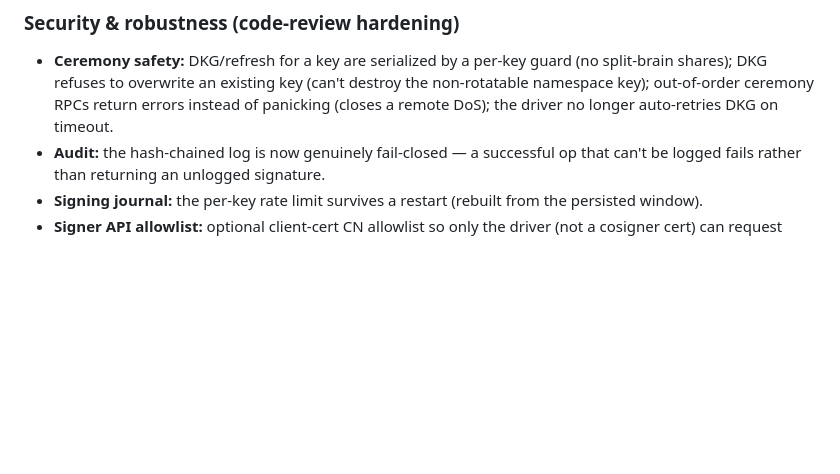
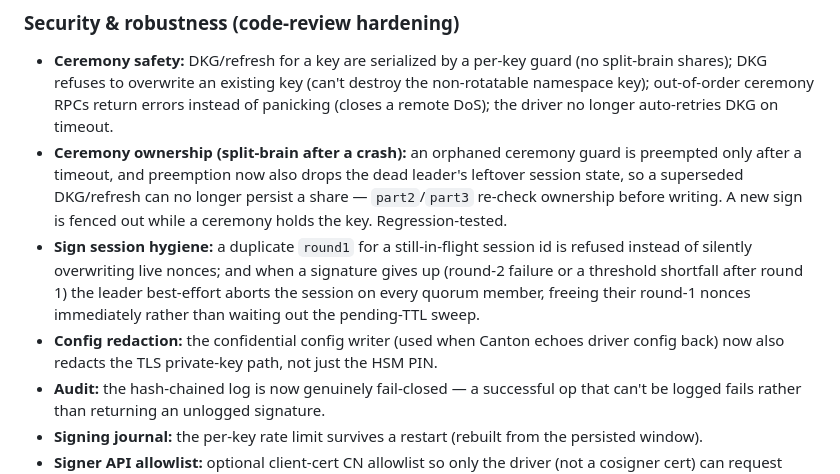
Before and after one commit to Stakecraft/rutli, a Markdown page: CHANGELOG.md, the part around the change. Drawn GitHub-style; blank space fills up the shorter version.

Commit message:
docs: changelog rollup for the second hardening pass (P0.1, P1.3, P2.1, P2.3)
Records the second code-review pass under Unreleased: ceremony ownership +
sign-fence (already landed as 7c692d4/8a11f9b), duplicate-round1 refusal and
best-effort sign abort, and the TLS private-key redaction on confidential
config echo.

Co-Authored-By: Claude Fable 5 <noreply@anthropic.com>

```diff
--- a/CHANGELOG.md
+++ b/CHANGELOG.md
@@ -10,6 +10,16 @@ All notable changes to Rütli are documented here. Format loosely follows
   shares); DKG refuses to overwrite an existing key (can't destroy the non-rotatable namespace key);
   out-of-order ceremony RPCs return errors instead of panicking (closes a remote DoS); the driver no
   longer auto-retries DKG on timeout.
+- **Ceremony ownership (split-brain after a crash):** an orphaned ceremony guard is preempted only
+  after a timeout, and preemption now also drops the dead leader's leftover session state, so a
+  superseded DKG/refresh can no longer persist a share — `part2`/`part3` re-check ownership before
+  writing. A new sign is fenced out while a ceremony holds the key. Regression-tested.
+- **Sign session hygiene:** a duplicate `round1` for a still-in-flight session id is refused instead
+  of silently overwriting live nonces; and when a signature gives up (round-2 failure or a
+  threshold shortfall after round 1) the leader best-effort aborts the session on every quorum
+  member, freeing their round-1 nonces immediately rather than waiting out the pending-TTL sweep.
+- **Config redaction:** the confidential config writer (used when Canton echoes driver config back)
+  now also redacts the TLS private-key path, not just the HSM PIN.
 - **Audit:** the hash-chained log is now genuinely fail-closed — a successful op that can't be logged
   fails rather than returning an unlogged signature.
 - **Signing journal:** the per-key rate limit survives a restart (rebuilt from the persisted window).
```
